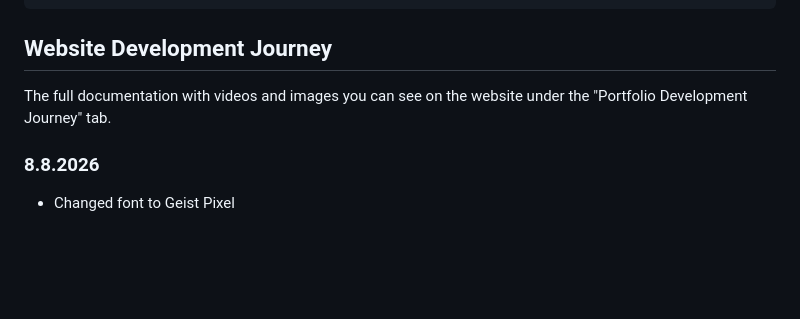
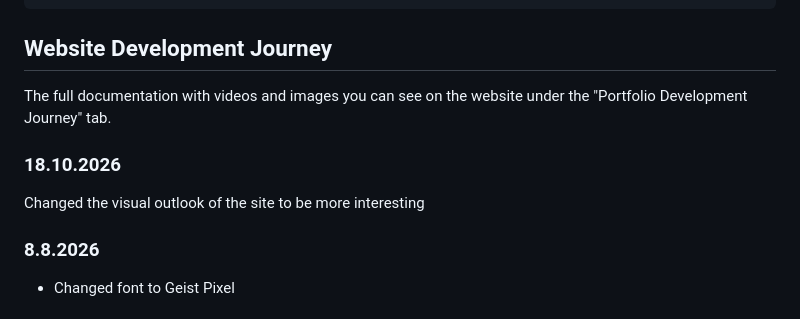
Before and after one commit to Mich-FI/Mich-FI.github.io, a Markdown page: README.md, the part around the change. Rendered like a GitHub page; blank space fills up the shorter version.

Commit message:
Add recent updates to website development journey
Updated the README to include recent changes to the website's visual design.

```diff
--- a/README.md
+++ b/README.md
@@ -40,6 +40,9 @@ I will be updating my portfolio throughout the years so I hope you will check th
 ## Website Development Journey
 The full documentation with videos and images you can see on the website under the "Portfolio Development Journey" tab.
 
+### 18.10.2026
+Changed the visual outlook of the site to be more interesting
+
 ### 8.8.2026
 - Changed font to Geist Pixel
 
```
